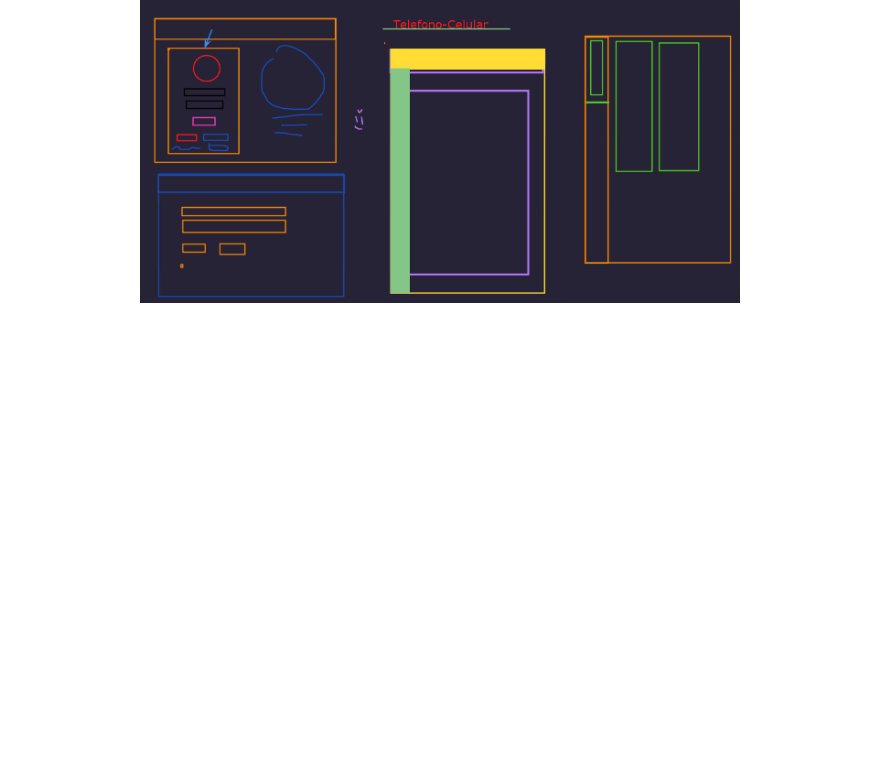
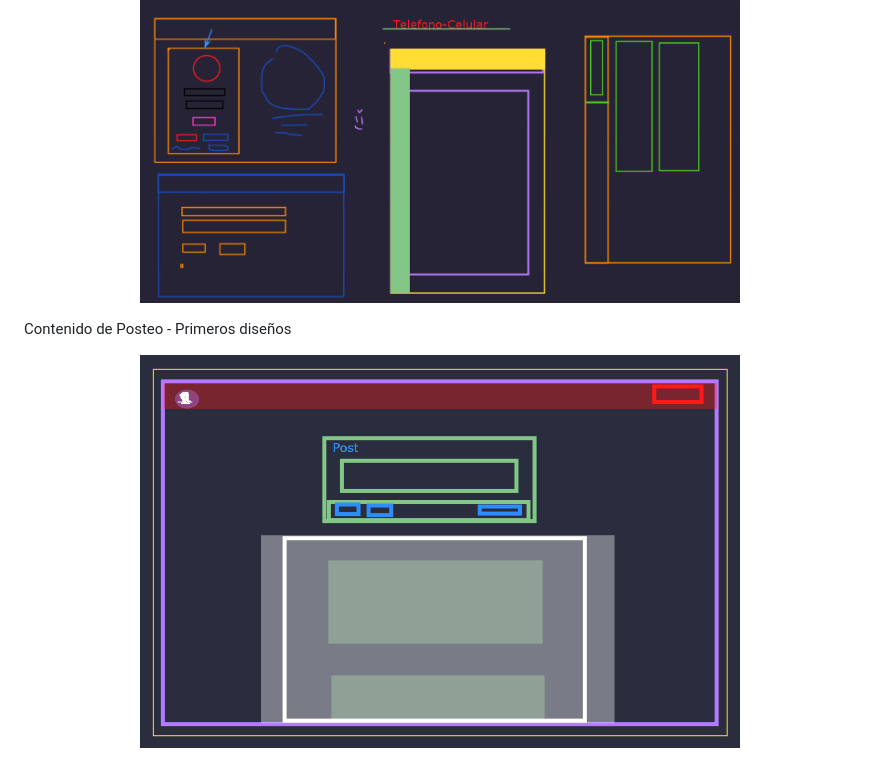
Before and after one commit to BinnyRL28/OtakuCode, a Markdown page: README.md, the part around the change. Rendered like a GitHub page; pictures changed too: assets/img/ContenidodePosteo-Primerosdiseños.png (added); blank space fills up the shorter version.

```diff
--- a/README.md
+++ b/README.md
@@ -22,3 +22,8 @@ Inicio de Sesión en celular - Primeros diseños
 <p align="center">
   <img src="assets/img/IniciodeSesiónencelular-Primerosdiseños.png" width="600"/>
 </p>
+
+Contenido de Posteo - Primeros diseños
+<p align="center">
+  <img src="assets/img/ContenidodePosteo-Primerosdiseños.png" width="600"/>
+</p>
```
